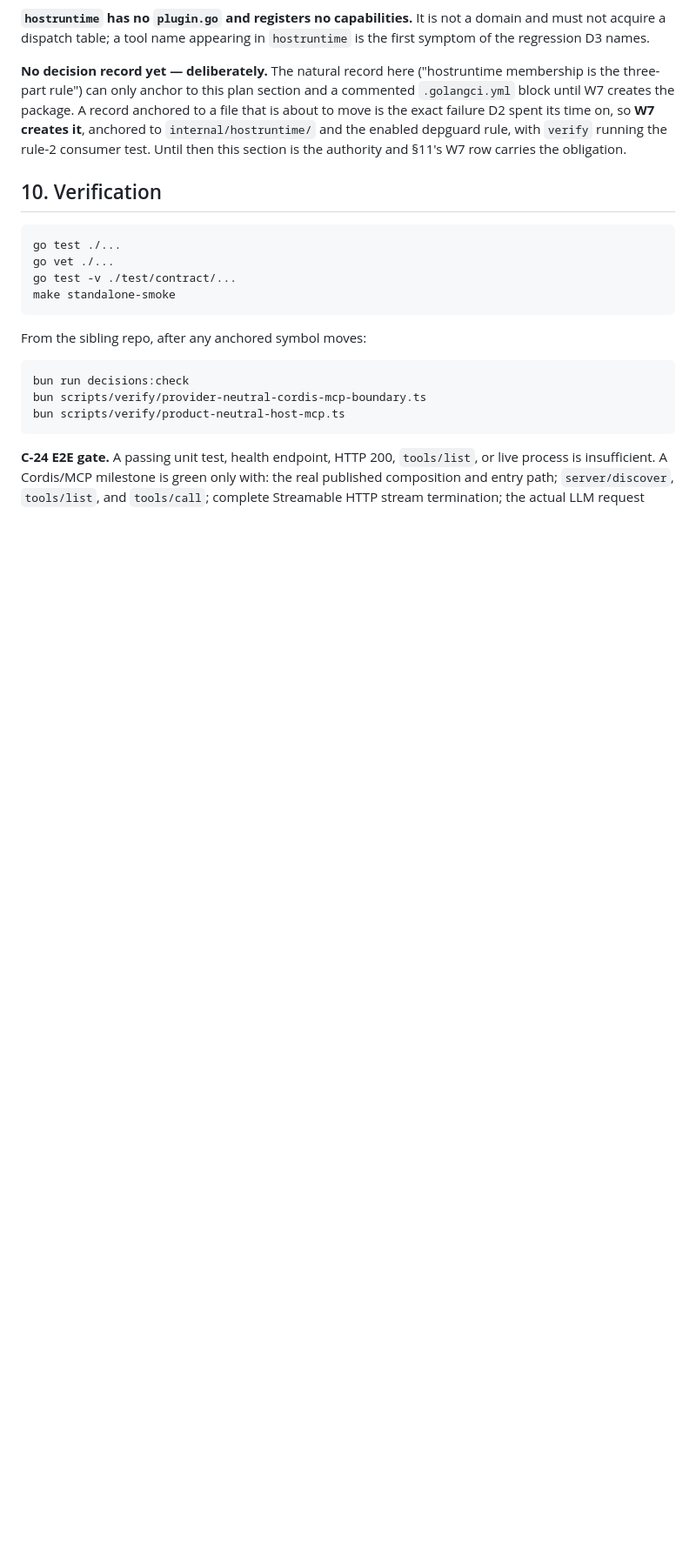
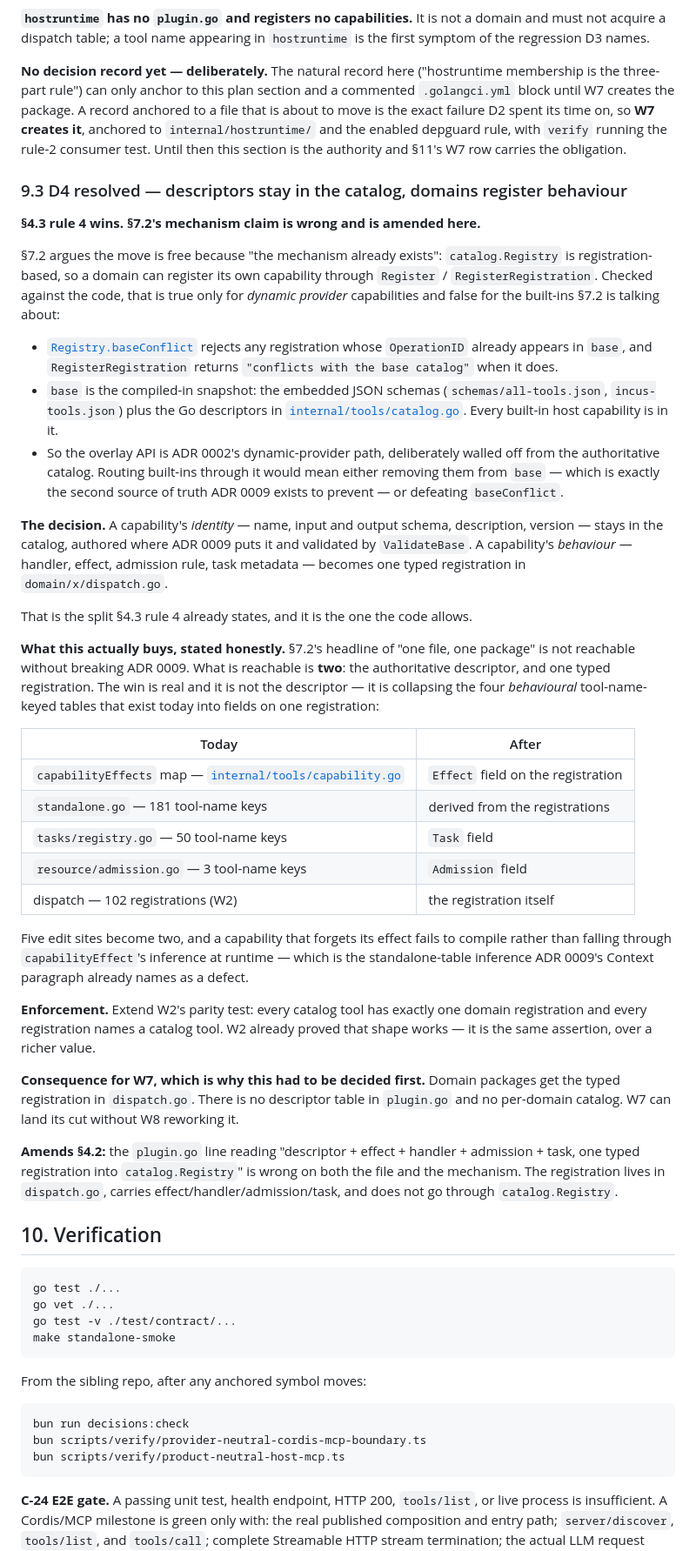
Before and after one commit to wunderous/host-agents, a Markdown page: .agents/plans/2026-08-27-modular-cordis-architecture.md, the part around one of its changes. Shown at 87% size. Rendered like a GitHub page; blank space fills up the shorter version.

Commit message:
D4 resolved: descriptors stay in the catalog, domains register behaviour
The plan contradicted itself. §4.3 rule 4 said domains register handlers and
never descriptors; §7.2 and §4.2 described authoring the descriptor in
domain/*/plugin.go through catalog.Registry, on the stated premise that "the
mechanism already exists".

That premise is false for built-in capabilities. catalog.Registry.baseConflict
rejects any registration whose OperationID already appears in base, and base is
the compiled-in snapshot -- embedded schema JSON plus internal/tools/catalog.go --
which every built-in is part of. The overlay API is ADR 0002's dynamic provider
path, deliberately walled off from the authoritative catalog. Routing built-ins
through it would mean removing them from base (the second source of truth ADR
0009 exists to prevent) or defeating baseConflict.

Resolved toward §4.3 rule 4. Identity stays in the catalog; the domain
registration carries handler, effect, admission and task.

§7.2's "one file, one package" is not reachable without breaking ADR 0009, and
the plan now says so rather than carrying the claim forward. Two is reachable,
and the real win was never the descriptor: it is collapsing capabilityEffects,
standalone.go's 181 tool-name keys, tasks/registry.go's 50 and
resource/admission.go's 3 into fields on one registration, so a capability that
forgets its effect fails to compile instead of falling through capabilityEffect's
runtime inference -- the same standalone-table inference ADR 0009's Context
paragraph names as a defect.

Amends §4.2's plugin.go description, which named both the wrong file and the
wrong mechanism.

Decided before W7 deliberately: it fixes the shape the domain cut must land.

Co-Authored-By: Claude Opus 5 <noreply@anthropic.com>

````diff
--- a/.agents/plans/2026-08-27-modular-cordis-architecture.md
+++ b/.agents/plans/2026-08-27-modular-cordis-architecture.md
@@ -904,6 +907,69 @@ to a file that is about to move is the exact failure D2 spent its time on, so
 rule, with `verify` running the rule-2 consumer test. Until then this section is
 the authority and §11's W7 row carries the obligation.
 
+### 9.3 D4 resolved — descriptors stay in the catalog, domains register behaviour
+
+**§4.3 rule 4 wins. §7.2's mechanism claim is wrong and is amended here.**
+
+§7.2 argues the move is free because "the mechanism already exists":
+`catalog.Registry` is registration-based, so a domain can register its own
+capability through `Register` / `RegisterRegistration`. Checked against the
+code, that is true only for *dynamic provider* capabilities and false for the
+built-ins §7.2 is talking about:
+
+- [`Registry.baseConflict`](../../internal/catalog/registry.go) rejects any
+  registration whose `OperationID` already appears in `base`, and
+  `RegisterRegistration` returns `"conflicts with the base catalog"` when it does.
+- `base` is the compiled-in snapshot: the embedded JSON schemas
+  (`schemas/all-tools.json`, `incus-tools.json`) plus the Go descriptors in
+  [`internal/tools/catalog.go`](../../internal/tools/catalog.go). Every built-in
+  host capability is in it.
+- So the overlay API is ADR 0002's dynamic-provider path, deliberately walled off
+  from the authoritative catalog. Routing built-ins through it would mean either
+  removing them from `base` — which is exactly the second source of truth ADR 0009
+  exists to prevent — or defeating `baseConflict`.
+
+**The decision.** A capability's *identity* — name, input and output schema,
+description, version — stays in the catalog, authored where ADR 0009 puts it and
+validated by `ValidateBase`. A capability's *behaviour* — handler, effect,
+admission rule, task metadata — becomes one typed registration in
+`domain/x/dispatch.go`.
+
+That is the split §4.3 rule 4 already states, and it is the one the code allows.
+
+**What this actually buys, stated honestly.** §7.2's headline of "one file, one
+package" is not reachable without breaking ADR 0009. What is reachable is **two**:
+the authoritative descriptor, and one typed registration. The win is real and it
+is not the descriptor — it is collapsing the four *behavioural* tool-name-keyed
+tables that exist today into fields on one registration:
+
+| Today | After |
+|---|---|
+| `capabilityEffects` map — [`internal/tools/capability.go`](../../internal/tools/capability.go) | `Effect` field on the registration |
+| `standalone.go` — 181 tool-name keys | derived from the registrations |
+| `tasks/registry.go` — 50 tool-name keys | `Task` field |
+| `resource/admission.go` — 3 tool-name keys | `Admission` field |
+| dispatch — 102 registrations (W2) | the registration itself |
+
+Five edit sites become two, and a capability that forgets its effect fails to
+compile rather than falling through `capabilityEffect`'s inference at runtime —
+which is the standalone-table inference ADR 0009's Context paragraph already
+names as a defect.
+
+**Enforcement.** Extend W2's parity test: every catalog tool has exactly one
+domain registration and every registration names a catalog tool. W2 already
+proved that shape works — it is the same assertion, over a richer value.
+
+**Consequence for W7, which is why this had to be decided first.** Domain
+packages get the typed registration in `dispatch.go`. There is no descriptor
+table in `plugin.go` and no per-domain catalog. W7 can land its cut without W8
+reworking it.
+
+**Amends §4.2:** the `plugin.go` line reading "descriptor + effect + handler +
+admission + task, one typed registration into `catalog.Registry`" is wrong on
+both the file and the mechanism. The registration lives in `dispatch.go`, carries
+effect/handler/admission/task, and does not go through `catalog.Registry`.
+
 ## 10. Verification
 
 ```bash
````
Also changed, not shown: other parts of .agents/plans/2026-08-27-modular-cordis-architecture.md (+11 -8 lines).
